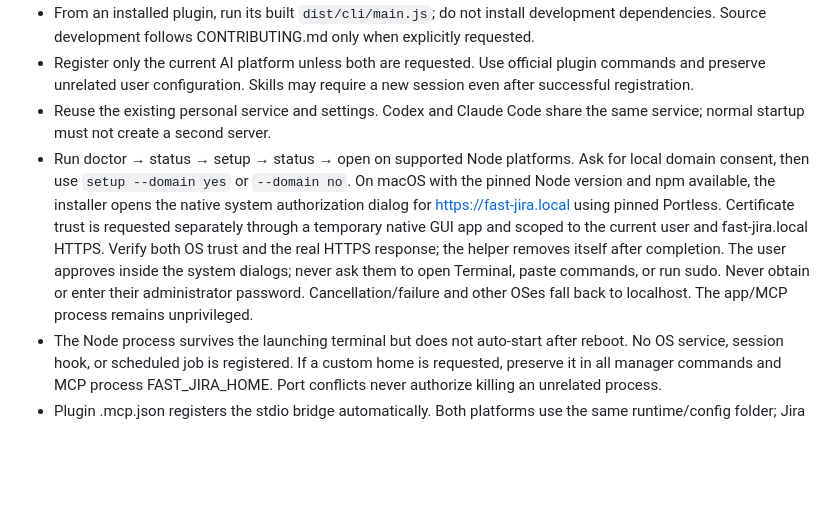
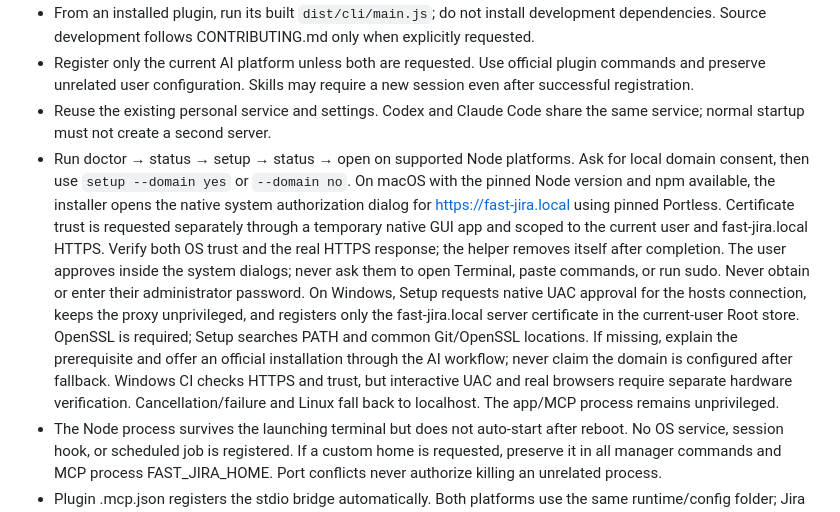
Before and after one commit to hellojianijinworld/fast-jira, a Markdown page: skills/setup/SKILL.md, the part around the change. GitHub-like rendering; blank space fills up the shorter version.

```diff
--- a/skills/setup/SKILL.md
+++ b/skills/setup/SKILL.md
@@ -11,7 +11,7 @@ Use [INSTALL.md](../../INSTALL.md) as the single installation procedure. The plu
 - From an installed plugin, run its built `dist/cli/main.js`; do not install development dependencies. Source development follows CONTRIBUTING.md only when explicitly requested.
 - Register only the current AI platform unless both are requested. Use official plugin commands and preserve unrelated user configuration. Skills may require a new session even after successful registration.
 - Reuse the existing personal service and settings. Codex and Claude Code share the same service; normal startup must not create a second server.
-- Run doctor → status → setup → status → open on supported Node platforms. Ask for local domain consent, then use `setup --domain yes` or `--domain no`. On macOS with the pinned Node version and npm available, the installer opens the native system authorization dialog for https://fast-jira.local using pinned Portless. Certificate trust is requested separately through a temporary native GUI app and scoped to the current user and fast-jira.local HTTPS. Verify both OS trust and the real HTTPS response; the helper removes itself after completion. The user approves inside the system dialogs; never ask them to open Terminal, paste commands, or run sudo. Never obtain or enter their administrator password. Cancellation/failure and other OSes fall back to localhost. The app/MCP process remains unprivileged.
+- Run doctor → status → setup → status → open on supported Node platforms. Ask for local domain consent, then use `setup --domain yes` or `--domain no`. On macOS with the pinned Node version and npm available, the installer opens the native system authorization dialog for https://fast-jira.local using pinned Portless. Certificate trust is requested separately through a temporary native GUI app and scoped to the current user and fast-jira.local HTTPS. Verify both OS trust and the real HTTPS response; the helper removes itself after completion. The user approves inside the system dialogs; never ask them to open Terminal, paste commands, or run sudo. Never obtain or enter their administrator password. On Windows, Setup requests native UAC approval for the hosts connection, keeps the proxy unprivileged, and registers only the fast-jira.local server certificate in the current-user Root store. OpenSSL is required; Setup searches PATH and common Git/OpenSSL locations. If missing, explain the prerequisite and offer an official installation through the AI workflow; never claim the domain is configured after fallback. Windows CI checks HTTPS and trust, but interactive UAC and real browsers require separate hardware verification. Cancellation/failure and Linux fall back to localhost. The app/MCP process remains unprivileged.
 - The Node process survives the launching terminal but does not auto-start after reboot. No OS service, session hook, or scheduled job is registered. If a custom home is requested, preserve it in all manager commands and MCP process FAST_JIRA_HOME. Port conflicts never authorize killing an unrelated process.
 - Plugin .mcp.json registers the stdio bridge automatically. Both platforms use the same runtime/config folder; Jira credentials stay in config/connection.env. MCP writes require native user elicitation approval; unsupported clients cannot write.
 - Open the Jira connection screen. Site, email and token are visible together; the progress header reflects input and verification without separate pages. The user follows the token issuance link and pastes the token directly into the app. Never request it in chat.
```
Also changed, not shown: INSTALL.md (+3 -3 lines), README.md (+2 -2 lines).
